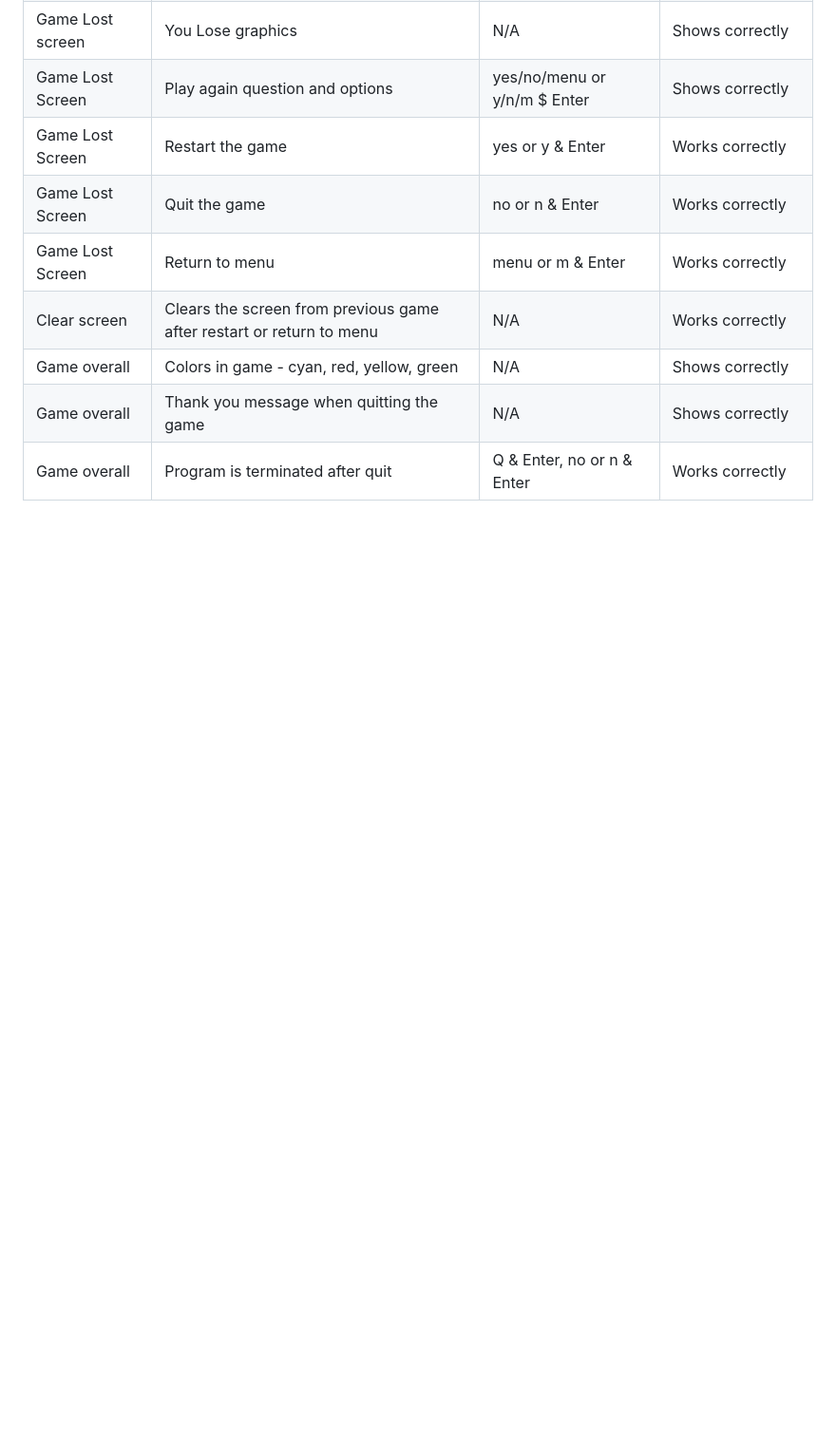
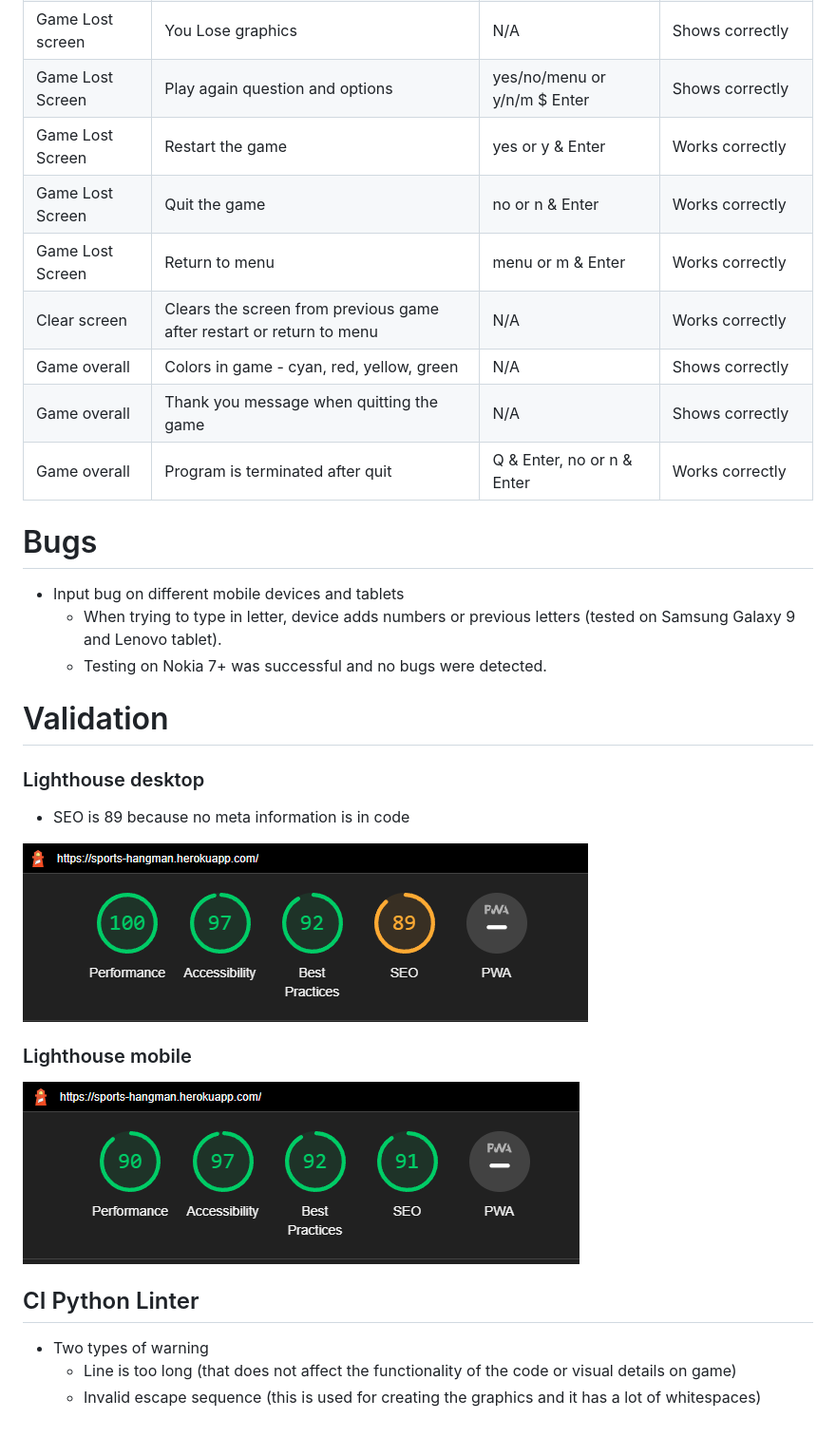
Before and after one commit to GenaGrig/hangman-game-python, a Markdown page: README.md, the part around the change. Shown: that part at 95% size. GitHub-like rendering; pictures changed too: pic/lighthouse.PNG (added), pic/lighthouse_mobile.PNG (added); blank space fills up the shorter version.

Commit message:
Fix: Formatted code in all .py files to get rid of errors. Add testing and validation to readme file

```diff
--- a/README.md
+++ b/README.md
@@ -249,3 +249,27 @@ If player types in "no or n"
 | Game overall | Colors in game - cyan, red, yellow, green | N/A | Shows correctly
 | Game overall | Thank you message when quitting the game | N/A | Shows correctly
 | Game overall | Program is terminated after quit | Q & Enter, no or n & Enter | Works correctly
+
+# Bugs
+
+* Input bug on different mobile devices and tablets
+    * When trying to type in letter, device adds numbers or previous letters (tested on Samsung Galaxy 9 and Lenovo tablet).
+    * Testing on Nokia 7+ was successful and no bugs were detected.
+
+# Validation
+
+### Lighthouse desktop
+
+* SEO is 89 because no meta information is in code
+
+![Lighthouse desktop performance](/pic/lighthouse.PNG)
+
+### Lighthouse mobile
+
+![Lighthouse mobile performance](/pic/lighthouse_mobile.PNG)
+
+## CI Python Linter
+
+* Two types of warning
+    * Line is too long (that does not affect the functionality of the code or visual details on game)
+    * Invalid escape sequence (this is used for creating the graphics and it has a lot of whitespaces)
```
Also changed, not shown: 3 other files.
